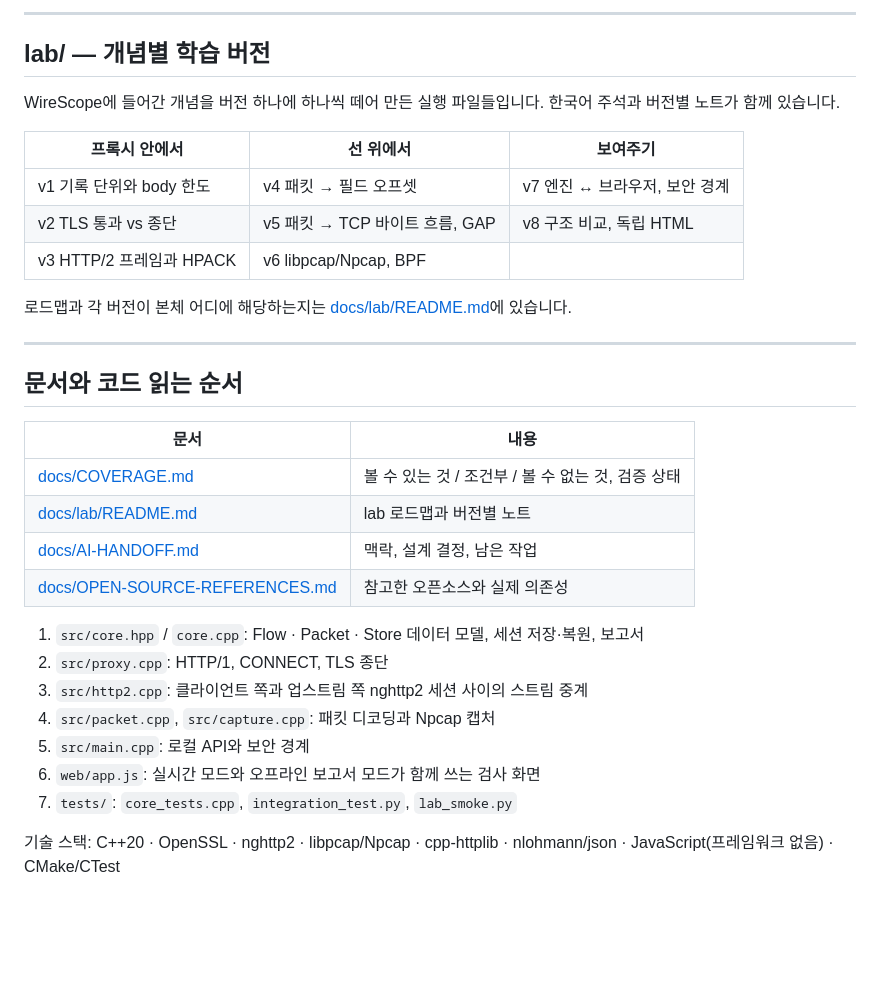
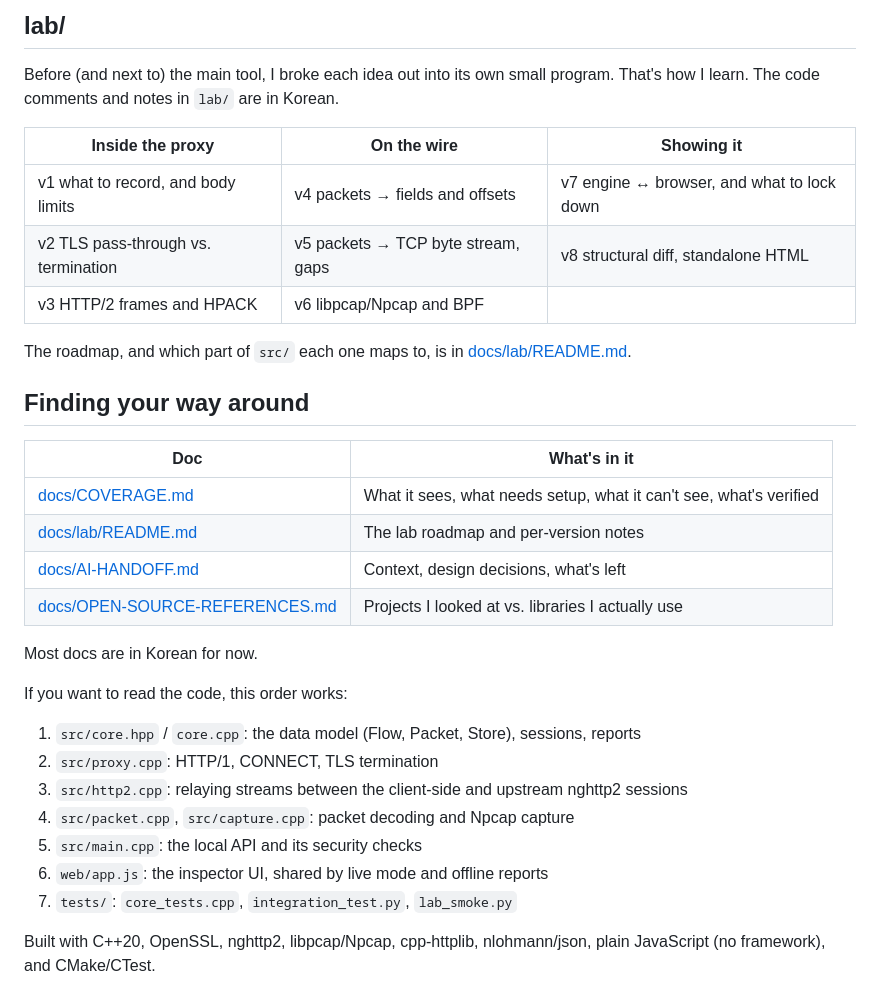
Before and after one commit to andy6609/Andy-fiddler, a Markdown page: README.md, the part around one of its changes. GitHub-like rendering; blank space fills up the shorter version.

Commit message:
docs: README rewritten in English, first person — why it exists, cross-layer idea, coverage, honest status

```diff
--- a/README.md
+++ b/README.md
@@ -131,35 +121,35 @@ ctest --test-dir build --output-on-failure   # 단위 + end-to-end + lab
 
----
+## lab/
 
-## lab/ — 개념별 학습 버전
+Before (and next to) the main tool, I broke each idea out into its own small program. That's how I learn. The code comments and notes in `lab/` are in Korean.
 
-WireScope에 들어간 개념을 버전 하나에 하나씩 떼어 만든 실행 파일들입니다. 한국어 주석과 버전별 노트가 함께 있습니다.
+| Inside the proxy | On the wire | Showing it |
+|---|---|---|
+| v1 what to record, and body limits | v4 packets → fields and offsets | v7 engine ↔ browser, and what to lock down |
+| v2 TLS pass-through vs. termination | v5 packets → TCP byte stream, gaps | v8 structural diff, standalone HTML |
+| v3 HTTP/2 frames and HPACK | v6 libpcap/Npcap and BPF | |
 
-| 프록시 안에서 | 선 위에서 | 보여주기 |
-|---|---|---|
-| v1 기록 단위와 body 한도 | v4 패킷 → 필드 오프셋 | v7 엔진 ↔ 브라우저, 보안 경계 |
-| v2 TLS 통과 vs 종단 | v5 패킷 → TCP 바이트 흐름, GAP | v8 구조 비교, 독립 HTML |
-| v3 HTTP/2 프레임과 HPACK | v6 libpcap/Npcap, BPF | |
+The roadmap, and which part of `src/` each one maps to, is in [docs/lab/README.md](docs/lab/README.md).
 
-로드맵과 각 버전이 본체 어디에 해당하는지는 [docs/lab/README.md](docs/lab/README.md)에 있습니다.
+## Finding your way around
 
----
+| Doc | What's in it |
+|---|---|
+| [docs/COVERAGE.md](docs/COVERAGE.md) | What it sees, what needs setup, what it can't see, what's verified |
+| [docs/lab/README.md](docs/lab/README.md) | The lab roadmap and per-version notes |
+| [docs/AI-HANDOFF.md](docs/AI-HANDOFF.md) | Context, design decisions, what's left |
+| [docs/OPEN-SOURCE-REFERENCES.md](docs/OPEN-SOURCE-REFERENCES.md) | Projects I looked at vs. libraries I actually use |
 
-## 문서와 코드 읽는 순서
+Most docs are in Korean for now.
 
-| 문서 | 내용 |
-|---|---|
-| [docs/COVERAGE.md](docs/COVERAGE.md) | 볼 수 있는 것 / 조건부 / 볼 수 없는 것, 검증 상태 |
-| [docs/lab/README.md](docs/lab/README.md) | lab 로드맵과 버전별 노트 |
-| [docs/AI-HANDOFF.md](docs/AI-HANDOFF.md) | 맥락, 설계 결정, 남은 작업 |
-| [docs/OPEN-SOURCE-REFERENCES.md](docs/OPEN-SOURCE-REFERENCES.md) | 참고한 오픈소스와 실제 의존성 |
+If you want to read the code, this order works:
 
-1. `src/core.hpp` / `core.cpp`: Flow · Packet · Store 데이터 모델, 세션 저장·복원, 보고서
-2. `src/proxy.cpp`: HTTP/1, CONNECT, TLS 종단
-3. `src/http2.cpp`: 클라이언트 쪽과 업스트림 쪽 nghttp2 세션 사이의 스트림 중계
-4. `src/packet.cpp`, `src/capture.cpp`: 패킷 디코딩과 Npcap 캡처
-5. `src/main.cpp`: 로컬 API와 보안 경계
-6. `web/app.js`: 실시간 모드와 오프라인 보고서 모드가 함께 쓰는 검사 화면
+1. `src/core.hpp` / `core.cpp`: the data model (Flow, Packet, Store), sessions, reports
+2. `src/proxy.cpp`: HTTP/1, CONNECT, TLS termination
+3. `src/http2.cpp`: relaying streams between the client-side and upstream nghttp2 sessions
+4. `src/packet.cpp`, `src/capture.cpp`: packet decoding and Npcap capture
+5. `src/main.cpp`: the local API and its security checks
+6. `web/app.js`: the inspector UI, shared by live mode and offline reports
 7. `tests/`: `core_tests.cpp`, `integration_test.py`, `lab_smoke.py`
 
-기술 스택: C++20 · OpenSSL · nghttp2 · libpcap/Npcap · cpp-httplib · nlohmann/json · JavaScript(프레임워크 없음) · CMake/CTest
+Built with C++20, OpenSSL, nghttp2, libpcap/Npcap, cpp-httplib, nlohmann/json, plain JavaScript (no framework), and CMake/CTest.
```
Also changed, not shown: other parts of README.md (+70 -80 lines).
